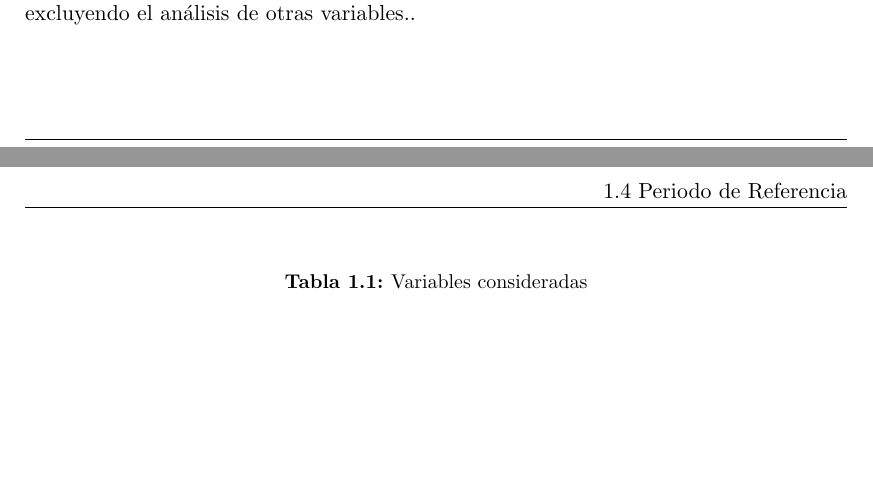
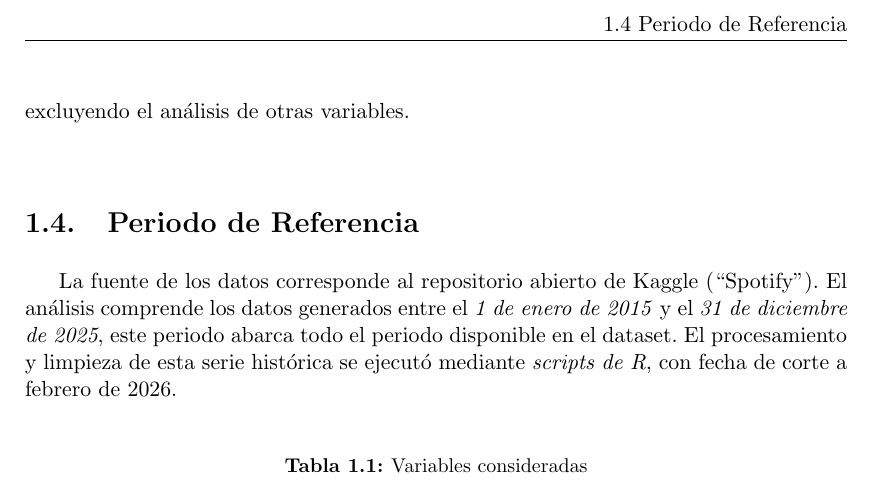
Before and after one commit to Jtorres1000/trabajo-final, an R Markdown document (informe.Rmd): two parts of pages 8 and 9 of 19 before the commit and part of page 9 of 19 after it, the two joined at a grey line, cut at the place of the change, the shorter picture padded with empty space. The pictures show the output file informe.pdf that the author committed with the source.

Commit message:
se coloco el periodo de referencia

```diff
--- a/informe.Rmd
+++ b/informe.Rmd
@@ -114,8 +114,10 @@ Análisis de la evolución en la duración estructural y caracacterísticas acú
 La investigación abarca la totalidad de los registros válidos en el dataset (85,000 pistas), incluyendo todos los géneros musicales y los 10 países representados en la muestra (*USA, UK, Brazil, India, Australia, France, Germany, Japan, Canada, Mexico*).\
 
 \subsection{Vertical}
-El estudio se delimita al análisis de algunas de  las características técnicas de audio duración en minutos, tempo y  energy. Así como  su distribución temporal y geográfica, excluyendo el análisis de otras variables..
+El estudio se delimita al análisis de algunas de  las características técnicas de audio duración en minutos, tempo y  energy. Así como  su distribución temporal y geográfica, excluyendo el análisis de otras variables.\
 
+\section{Periodo de Referencia}
+La fuente de los datos corresponde al repositorio abierto de Kaggle (“Spotify”). El análisis comprende los datos generados entre el *1 de enero de 2015* y el *31 de diciembre de 2025*, este periodo abarca todo el periodo disponible en el dataset. El procesamiento y limpieza de esta serie histórica se ejecutó mediante *scripts de R*, con fecha de corte a febrero de 2026.\
 
 \begin{table}[ht]
 \centering
```
Also changed, not shown: informe.pdf.
